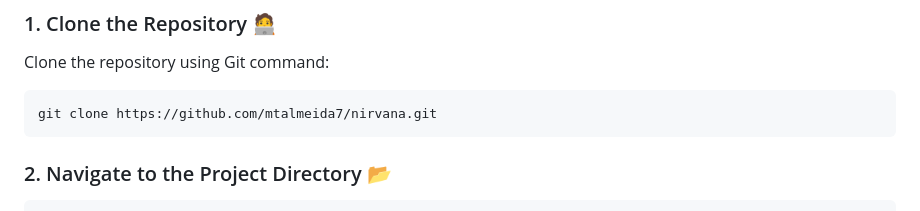
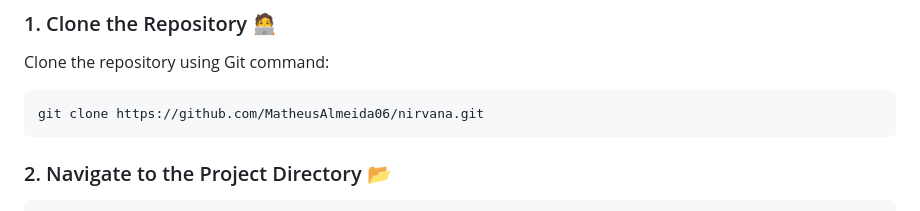
Before and after one commit to MatheusFigueiredo7/nirvana, a Markdown page: README.md, the part around the change. GitHub-like rendering.

````diff
--- a/README.md
+++ b/README.md
@@ -148,7 +148,7 @@ To run the site locally, follow the steps below:
 Clone the repository using Git command:
 
 ```bash
-git clone https://github.com/mtalmeida7/nirvana.git
+git clone https://github.com/MatheusAlmeida06/nirvana.git
 ```
 
 ### 2. Navigate to the Project Directory 📂
````
